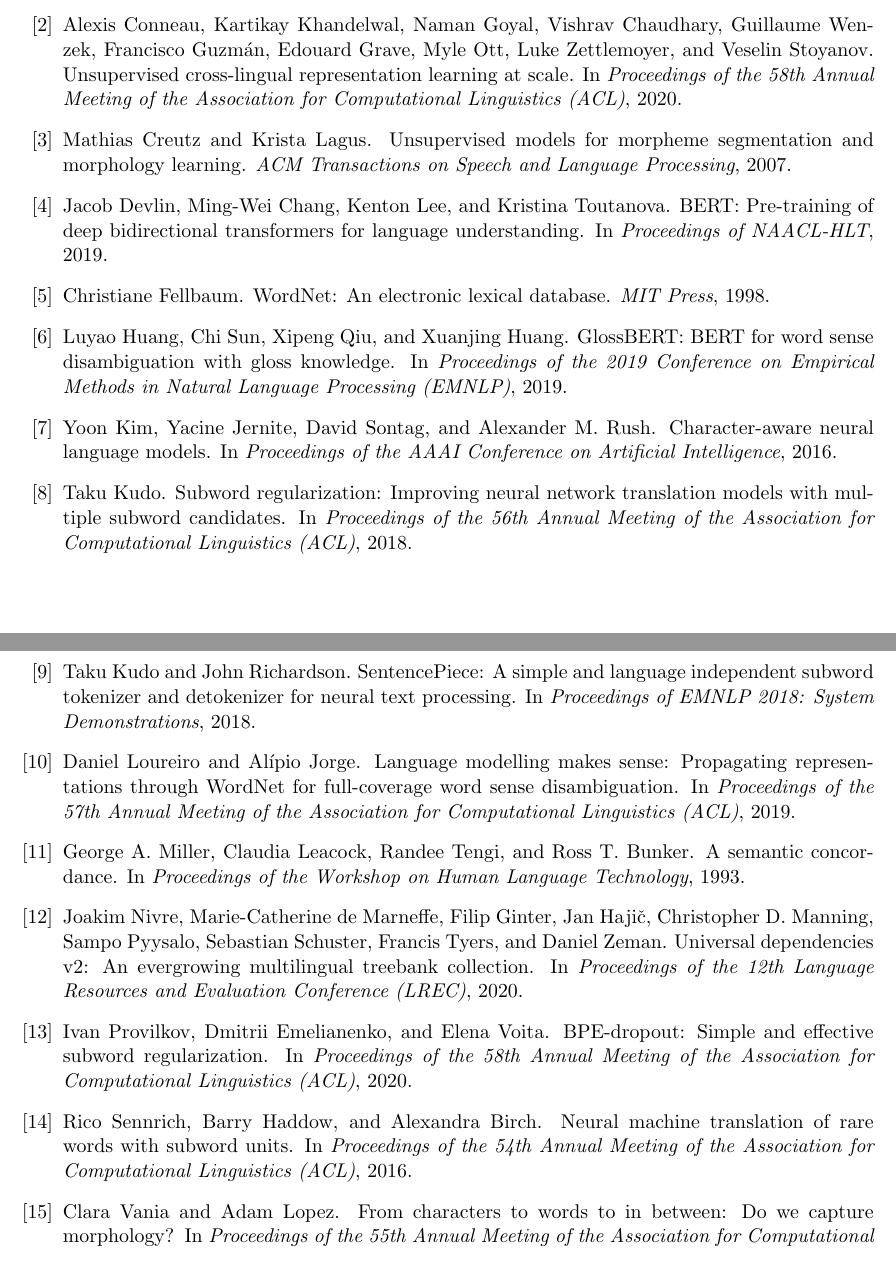
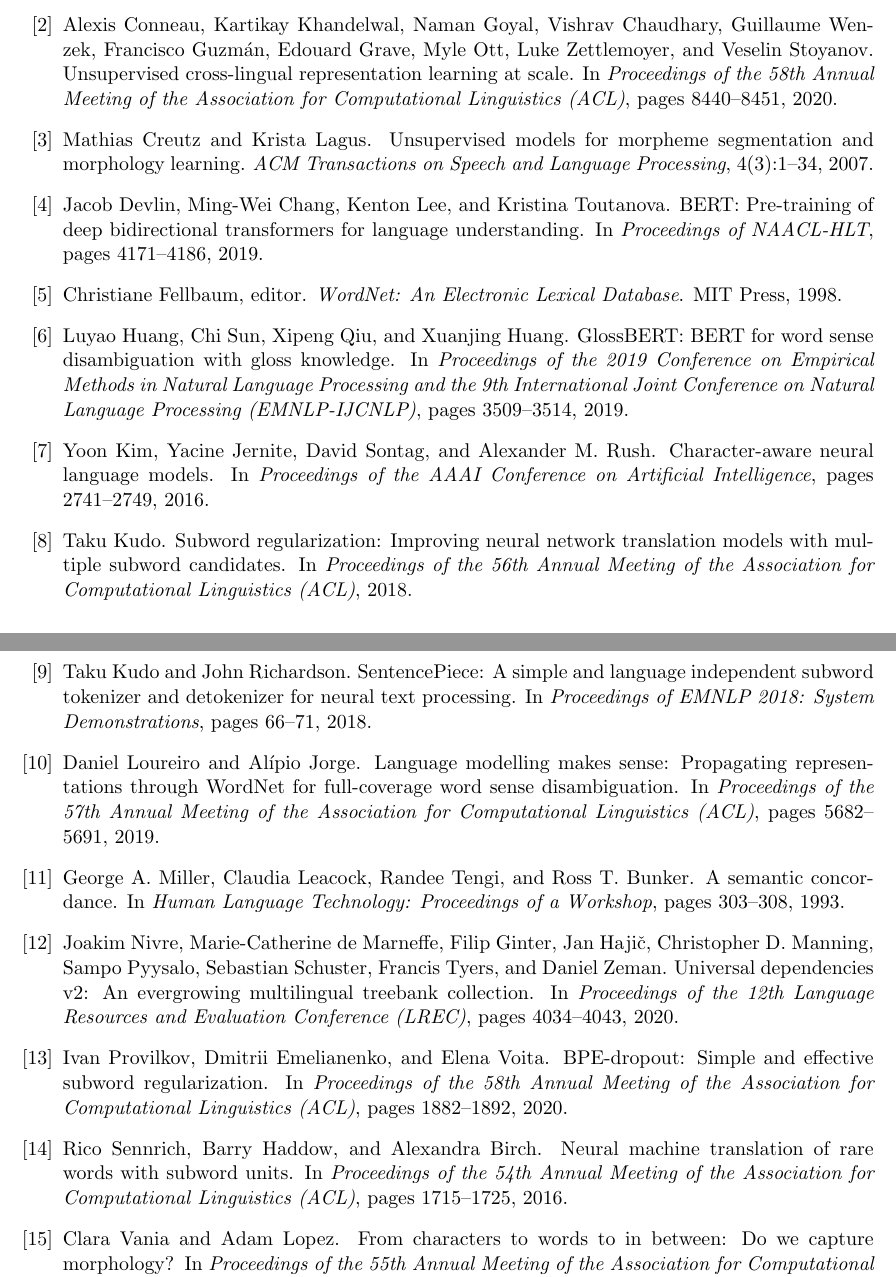
Before and after one commit to doInfinitely/lexicon, a LaTeX paper (paper.tex, which reads refs.bib): two parts of pages 6 and 7 of 8, joined at a grey line, cut so that both start at the same text. Compiled offline with pdfLaTeX.

Commit message:
Verify references against ACL Anthology; add pages, fix GlossBERT venue
All 15 citations confirmed correct against ACL Anthology / ACM Digital Library (via
web verification now that the network is free). Added page numbers, corrected GlossBERT
to EMNLP-IJCNLP 2019 (joint conference), and removed the 'reconstructed from memory'
caveat since the references are now verified.

Co-Authored-By: Claude Opus 4.8 <noreply@anthropic.com>

```diff
--- a/refs.bib
+++ b/refs.bib
@@ -1,12 +1,11 @@
 % Bibliography for the morphological-factorization paper.
-% NOTE: entries reconstructed from memory (no online verification available at
-% write time). Titles/authors/years are believed correct; venues and page fields
-% should be checked against the originals before external circulation.
+% All entries verified against the ACL Anthology / ACM Digital Library (2026-07-12).
 
 @inproceedings{sennrich2016bpe,
   title={Neural Machine Translation of Rare Words with Subword Units},
   author={Sennrich, Rico and Haddow, Barry and Birch, Alexandra},
   booktitle={Proceedings of the 54th Annual Meeting of the Association for Computational Linguistics (ACL)},
+  pages={1715--1725},
   year={2016}
 }
 
@@ -21,6 +20,7 @@
   title={{SentencePiece}: A simple and language independent subword tokenizer and detokenizer for Neural Text Processing},
   author={Kudo, Taku and Richardson, John},
   booktitle={Proceedings of EMNLP 2018: System Demonstrations},
+  pages={66--71},
   year={2018}
 }
 
@@ -28,6 +28,7 @@
   title={{BPE}-Dropout: Simple and Effective Subword Regularization},
   author={Provilkov, Ivan and Emelianenko, Dmitrii and Voita, Elena},
   booktitle={Proceedings of the 58th Annual Meeting of the Association for Computational Linguistics (ACL)},
+  pages={1882--1892},
   year={2020}
 }
 
@@ -42,6 +44,7 @@
   title={Character-Aware Neural Language Models},
   author={Kim, Yoon and Jernite, Yacine and Sontag, David and Rush, Alexander M.},
   booktitle={Proceedings of the AAAI Conference on Artificial Intelligence},
+  pages={2741--2749},
   year={2016}
 }
 
@@ -63,6 +66,7 @@
   title={{BERT}: Pre-training of Deep Bidirectional Transformers for Language Understanding},
   author={Devlin, Jacob and Chang, Ming-Wei and Lee, Kenton and Toutanova, Kristina},
   booktitle={Proceedings of NAACL-HLT},
+  pages={4171--4186},
   year={2019}
 }
 
@@ -70,6 +74,7 @@
   title={Unsupervised Cross-lingual Representation Learning at Scale},
   author={Conneau, Alexis and Khandelwal, Kartikay and Goyal, Naman and Chaudhary, Vishrav and Wenzek, Guillaume and Guzm\'an, Francisco and Grave, Edouard and Ott, Myle and Zettlemoyer, Luke and Stoyanov, Veselin},
   booktitle={Proceedings of the 58th Annual Meeting of the Association for Computational Linguistics (ACL)},
+  pages={8440--8451},
   year={2020}
 }
 
@@ -77,13 +82,15 @@
   title={Universal Dependencies v2: An Evergrowing Multilingual Treebank Collection},
   author={Nivre, Joakim and de Marneffe, Marie-Catherine and Ginter, Filip and Haji\v{c}, Jan and Manning, Christopher D. and Pyysalo, Sampo and Schuster, Sebastian and Tyers, Francis and Zeman, Daniel},
   booktitle={Proceedings of the 12th Language Resources and Evaluation Conference (LREC)},
+  pages={4034--4043},
   year={2020}
 }
 
 @inproceedings{huang2019glossbert,
   title={{GlossBERT}: {BERT} for Word Sense Disambiguation with Gloss Knowledge},
   author={Huang, Luyao and Sun, Chi and Qiu, Xipeng and Huang, Xuanjing},
-  booktitle={Proceedings of the 2019 Conference on Empirical Methods in Natural Language Processing (EMNLP)},
+  booktitle={Proceedings of the 2019 Conference on Empirical Methods in Natural Language Processing and the 9th International Joint Conference on Natural Language Processing (EMNLP-IJCNLP)},
+  pages={3509--3514},
   year={2019}
 }
 
@@ -91,6 +98,7 @@
   title={Language Modelling Makes Sense: Propagating Representations through {WordNet} for Full-Coverage Word Sense Disambiguation},
   author={Loureiro, Daniel and Jorge, Al\'ipio},
   booktitle={Proceedings of the 57th Annual Meeting of the Association for Computational Linguistics (ACL)},
+  pages={5682--5691},
   year={2019}
 }
 
@@ -98 +106,3 @@
   title={{WordNet}: An Electronic Lexical Database},
+  editor={Fellbaum, Christiane},
+  publisher={MIT Press},
@@ -104,6 +112,7 @@
 @inproceedings{miller1993semcor,
   title={A Semantic Concordance},
   author={Miller, George A. and Leacock, Claudia and Tengi, Randee and Bunker, Ross T.},
-  booktitle={Proceedings of the Workshop on Human Language Technology},
+  booktitle={Human Language Technology: Proceedings of a Workshop},
+  pages={303--308},
   year={1993}
 }
```
Also changed, not shown: paper.tex (+0 -2 lines), paper.pdf, refs.bib (5 more changed lines).
